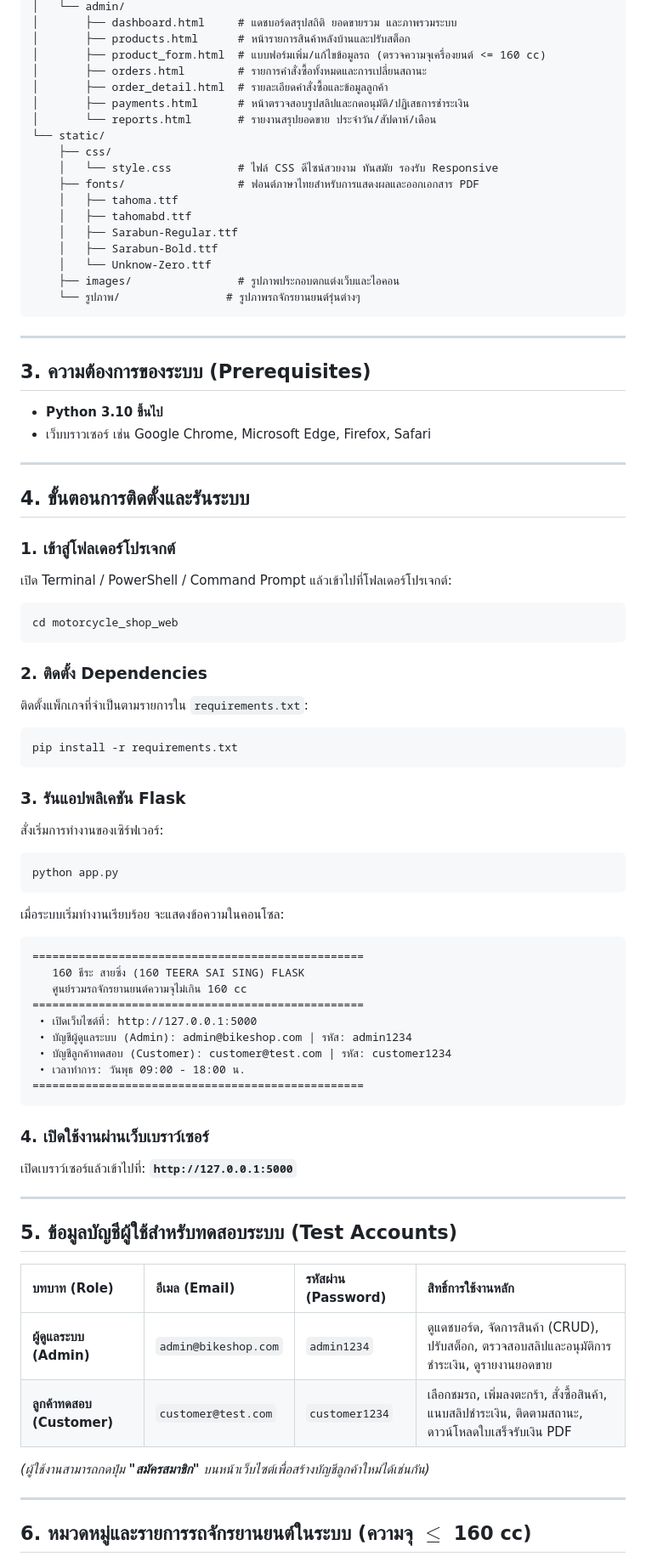
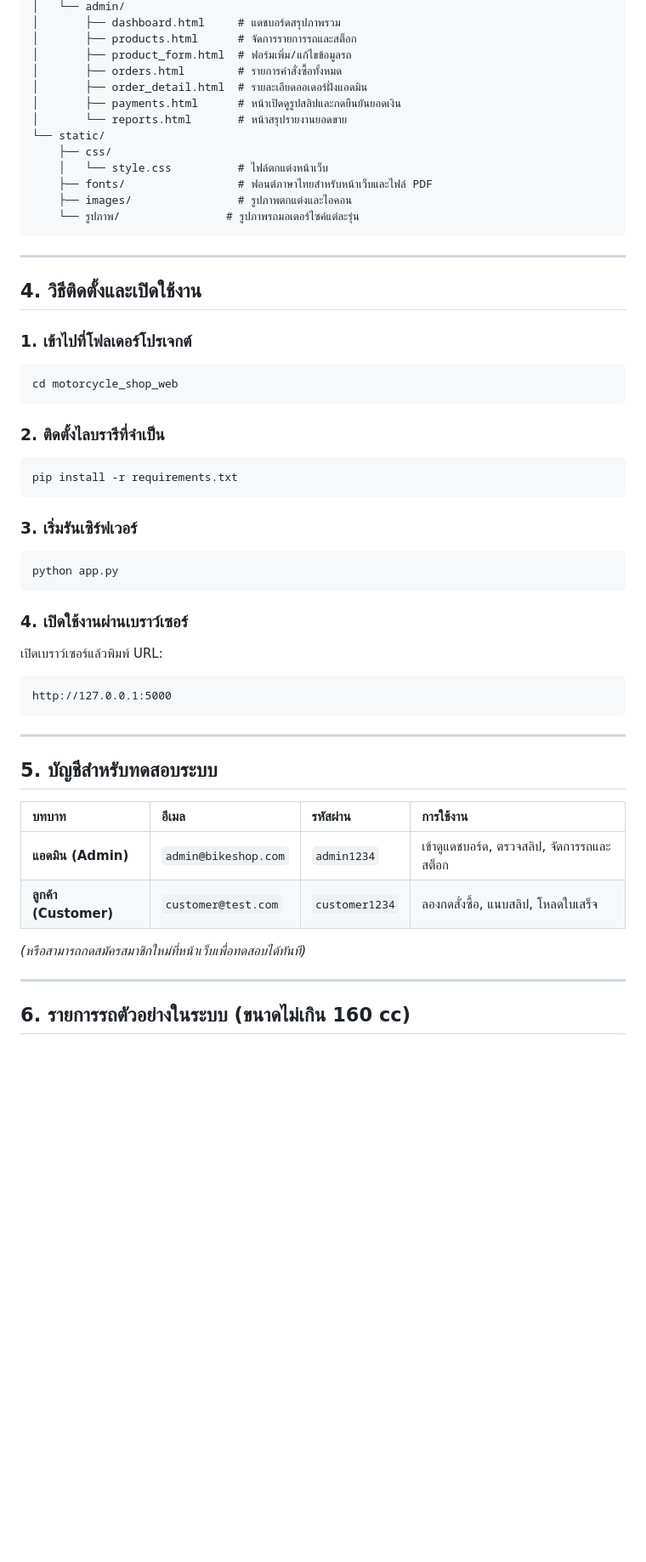
Before and after one commit to ppgh00123za-creator/motorcycle_shop_web, a Markdown page: README.md, the part around one of its changes. Shown at 85% size. Drawn GitHub-style; blank space fills up the shorter version.

````diff
--- a/README.md
+++ b/README.md
@@ -49,81 +77,56 @@ motorcycle_shop_web/
 │   └── admin/
-│       ├── dashboard.html     # แดชบอร์ดสรุปสถิติ ยอดขายรวม และภาพรวมระบบ
-│       ├── products.html      # หน้ารายการสินค้าหลังบ้านและปรับสต็อก
-│       ├── product_form.html  # แบบฟอร์มเพิ่ม/แก้ไขข้อมูลรถ (ตรวจความจุเครื่องยนต์ <= 160 cc)
-│       ├── orders.html        # รายการคำสั่งซื้อทั้งหมดและการเปลี่ยนสถานะ
-│       ├── order_detail.html  # รายละเอียดคำสั่งซื้อและข้อมูลลูกค้า
-│       ├── payments.html      # หน้าตรวจสอบรูปสลิปและกดอนุมัติ/ปฏิเสธการชำระเงิน
-│       └── reports.html       # รายงานสรุปยอดขาย ประจำวัน/สัปดาห์/เดือน
+│       ├── dashboard.html     # แดชบอร์ดสรุปภาพรวม
+│       ├── products.html      # จัดการรายการรถและสต็อก
+│       ├── product_form.html  # ฟอร์มเพิ่ม/แก้ไขข้อมูลรถ
+│       ├── orders.html        # รายการคำสั่งซื้อทั้งหมด
+│       ├── order_detail.html  # รายละเอียดออเดอร์ฝั่งแอดมิน
+│       ├── payments.html      # หน้าเปิดดูรูปสลิปและกดยืนยันยอดเงิน
+│       └── reports.html       # หน้าสรุปรายงานยอดขาย
 └── static/
     ├── css/
-    │   └── style.css          # ไฟล์ CSS ดีไซน์สวยงาม ทันสมัย รองรับ Responsive
-    ├── fonts/                 # ฟอนต์ภาษาไทยสำหรับการแสดงผลและออกเอกสาร PDF
-    │   ├── tahoma.ttf
-    │   ├── tahomabd.ttf
-    │   ├── Sarabun-Regular.ttf
-    │   ├── Sarabun-Bold.ttf
-    │   └── Unknow-Zero.ttf
-    ├── images/                # รูปภาพประกอบตกแต่งเว็บและไอคอน
-    └── รูปภาพ/                # รูปภาพรถจักรยานยนต์รุ่นต่างๆ
+    │   └── style.css          # ไฟล์ตกแต่งหน้าเว็บ
+    ├── fonts/                 # ฟอนต์ภาษาไทยสำหรับหน้าเว็บและไฟล์ PDF
+    ├── images/                # รูปภาพตกแต่งและไอคอน
+    └── รูปภาพ/                # รูปภาพรถมอเตอร์ไซค์แต่ละรุ่น
 ```
 
 ---
 
-## 3. ความต้องการของระบบ (Prerequisites)
+## 4. วิธีติดตั้งและเปิดใช้งาน
 
-- **Python 3.10 ขึ้นไป**
-- เว็บบราวเซอร์ เช่น Google Chrome, Microsoft Edge, Firefox, Safari
-
----
-
-## 4. ขั้นตอนการติดตั้งและรันระบบ
-
-### 1. เข้าสู่โฟลเดอร์โปรเจกต์
-เปิด Terminal / PowerShell / Command Prompt แล้วเข้าไปที่โฟลเดอร์โปรเจกต์:
+### 1. เข้าไปที่โฟลเดอร์โปรเจกต์
 ```bash
 cd motorcycle_shop_web
 ```
 
-### 2. ติดตั้ง Dependencies
-ติดตั้งแพ็กเกจที่จำเป็นตามรายการใน `requirements.txt`:
+### 2. ติดตั้งไลบรารีที่จำเป็น
 ```bash
 pip install -r requirements.txt
 ```
 
-### 3. รันแอปพลิเคชัน Flask
-สั่งเริ่มการทำงานของเซิร์ฟเวอร์:
+### 3. เริ่มรันเซิร์ฟเวอร์
 ```bash
 python app.py
 ```
 
-เมื่อระบบเริ่มทำงานเรียบร้อย จะแสดงข้อความในคอนโซล:
+### 4. เปิดใช้งานผ่านเบราว์เซอร์
+เปิดเบราว์เซอร์แล้วพิมพ์ URL:
 ```text
-==================================================
-   160 ธีระ สายซิ่ง (160 TEERA SAI SING) FLASK
-   ศูนย์รวมรถจักรยานยนต์ความจุไม่เกิน 160 cc
-==================================================
- • เปิดเว็บไซต์ที่: http://127.0.0.1:5000
- • บัญชีผู้ดูแลระบบ (Admin): admin@bikeshop.com | รหัส: admin1234
- • บัญชีลูกค้าทดสอบ (Customer): customer@test.com | รหัส: customer1234
- • เวลาทำการ: วันพุธ 09:00 - 18:00 น.
-==================================================
+http://127.0.0.1:5000
 ```
-
-### 4. เปิดใช้งานผ่านเว็บเบราว์เซอร์
-เปิดเบราว์เซอร์แล้วเข้าไปที่: **`http://127.0.0.1:5000`**
 
 ---
 
-## 5. ข้อมูลบัญชีผู้ใช้สำหรับทดสอบระบบ (Test Accounts)
+## 5. บัญชีสำหรับทดสอบระบบ
 
-| บทบาท (Role) | อีเมล (Email) | รหัสผ่าน (Password) | สิทธิ์การใช้งานหลัก |
+| บทบาท | อีเมล | รหัสผ่าน | การใช้งาน |
 | :--- | :--- | :--- | :--- |
-| **ผู้ดูแลระบบ (Admin)** | `admin@bikeshop.com` | `admin1234` | ดูแดชบอร์ด, จัดการสินค้า (CRUD), ปรับสต็อก, ตรวจสอบสลิปและอนุมัติการชำระเงิน, ดูรายงานยอดขาย |
-| **ลูกค้าทดสอบ (Customer)** | `customer@test.com` | `customer1234` | เลือกชมรถ, เพิ่มลงตะกร้า, สั่งซื้อสินค้า, แนบสลิปชำระเงิน, ติดตามสถานะ, ดาวน์โหลดใบเสร็จรับเงิน PDF |
+| **แอดมิน (Admin)** | `admin@bikeshop.com` | `admin1234` | เข้าดูแดชบอร์ด, ตรวจสลิป, จัดการรถและสต็อก |
+| **ลูกค้า (Customer)** | `customer@test.com` | `customer1234` | ลองกดสั่งซื้อ, แนบสลิป, โหลดใบเสร็จ |
 
-*(ผู้ใช้งานสามารถกดปุ่ม **"สมัครสมาชิก"** บนหน้าเว็บไซต์เพื่อสร้างบัญชีลูกค้าใหม่ได้เช่นกัน)*
+*(หรือสามารถกดสมัครสมาชิกใหม่ที่หน้าเว็บเพื่อทดสอบได้ทันที)*
 
 ---
 
-## 6. หมวดหมู่และรายการรถจักรยานยนต์ในระบบ (ความจุ $\le$ 160 cc)
+## 6. รายการรถตัวอย่างในระบบ (ขนาดไม่เกิน 160 cc)
 
````
Also changed, not shown: other parts of README.md (+65 -64 lines).
